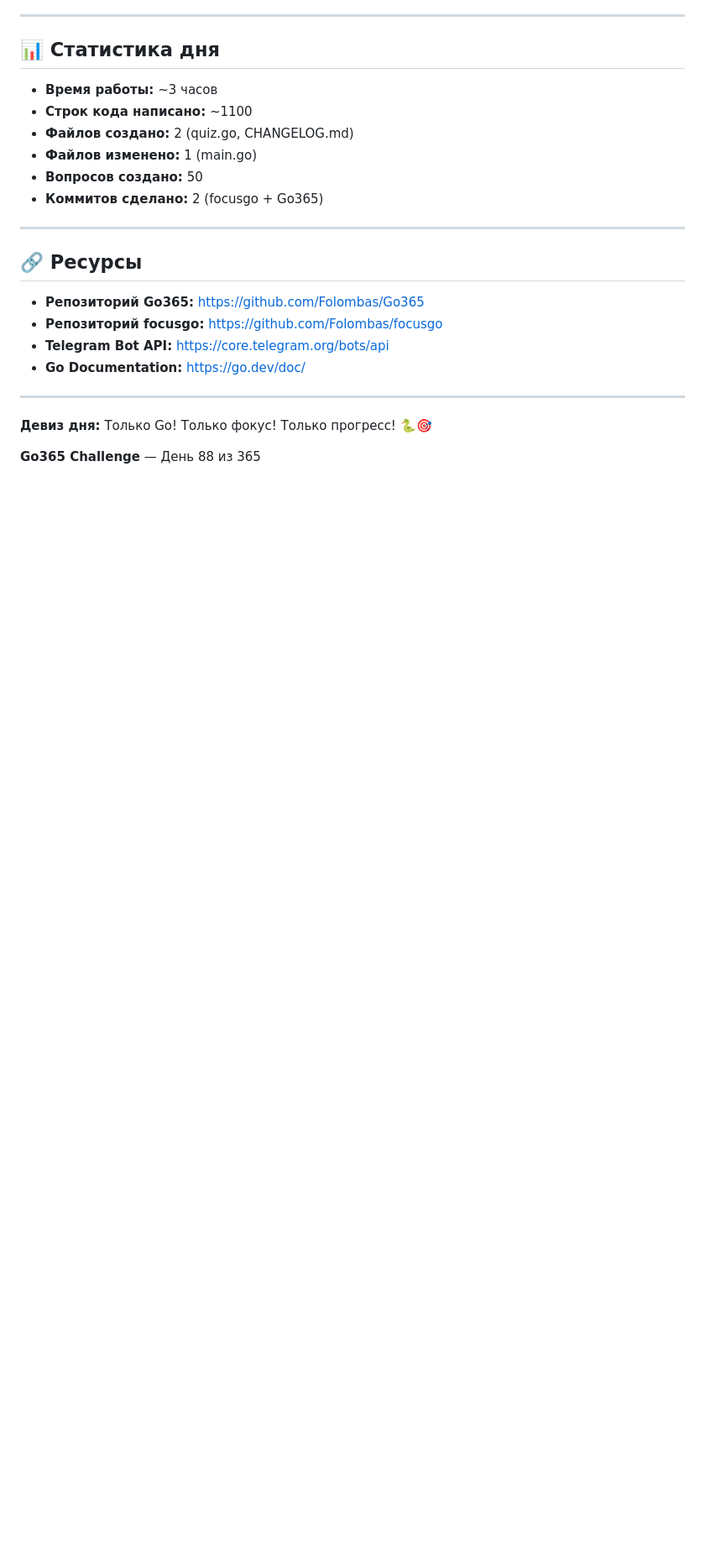
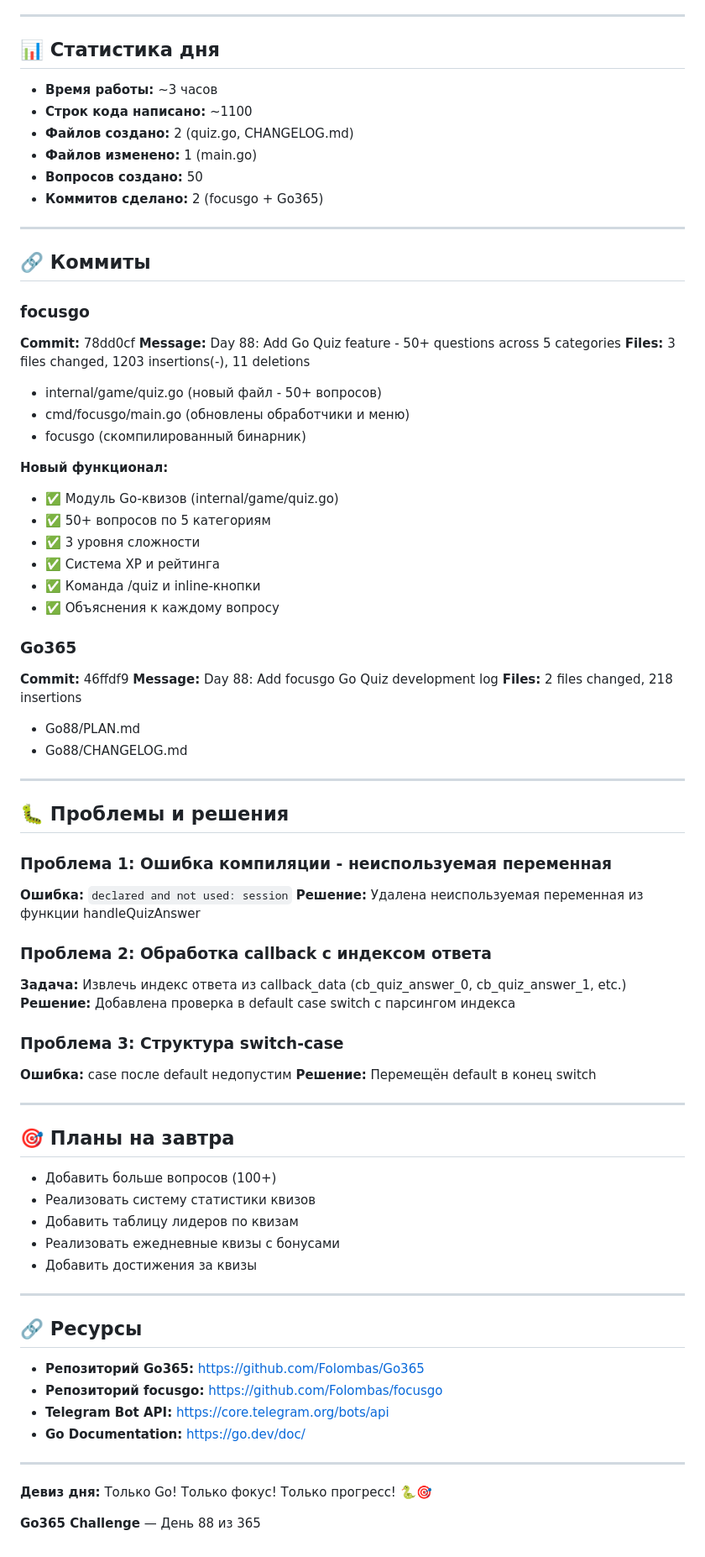
Before and after one commit to Folombas/Go365, a Markdown page: Go88/CHANGELOG.md, the part around the change. Shown at 84% size. Drawn GitHub-style; blank space fills up the shorter version.

Commit message:
Fix CHANGELOG formatting
Co-authored-by: Qwen-Coder <qwen-coder@alibabacloud.com>

```diff
--- a/Go88/CHANGELOG.md
+++ b/Go88/CHANGELOG.md
@@ -130,6 +130,59 @@ focusgo/
 
 ---
 
+## 🔗 Коммиты
+
+### focusgo
+**Commit:** 78dd0cf
+**Message:** Day 88: Add Go Quiz feature - 50+ questions across 5 categories
+**Files:** 3 files changed, 1203 insertions(-), 11 deletions
+- internal/game/quiz.go (новый файл - 50+ вопросов)
+- cmd/focusgo/main.go (обновлены обработчики и меню)
+- focusgo (скомпилированный бинарник)
+
+**Новый функционал:**
+- ✅ Модуль Go-квизов (internal/game/quiz.go)
+- ✅ 50+ вопросов по 5 категориям
+- ✅ 3 уровня сложности
+- ✅ Система XP и рейтинга
+- ✅ Команда /quiz и inline-кнопки
+- ✅ Объяснения к каждому вопросу
+
+### Go365
+**Commit:** 46ffdf9
+**Message:** Day 88: Add focusgo Go Quiz development log
+**Files:** 2 files changed, 218 insertions
+- Go88/PLAN.md
+- Go88/CHANGELOG.md
+
+---
+
+## 🐛 Проблемы и решения
+
+### Проблема 1: Ошибка компиляции - неиспользуемая переменная
+**Ошибка:** `declared and not used: session`
+**Решение:** Удалена неиспользуемая переменная из функции handleQuizAnswer
+
+### Проблема 2: Обработка callback с индексом ответа
+**Задача:** Извлечь индекс ответа из callback_data (cb_quiz_answer_0, cb_quiz_answer_1, etc.)
+**Решение:** Добавлена проверка в default case switch с парсингом индекса
+
+### Проблема 3: Структура switch-case
+**Ошибка:** case после default недопустим
+**Решение:** Перемещён default в конец switch
+
+---
+
+## 🎯 Планы на завтра
+
+- Добавить больше вопросов (100+)
+- Реализовать систему статистики квизов
+- Добавить таблицу лидеров по квизам
+- Реализовать ежедневные квизы с бонусами
+- Добавить достижения за квизы
+
+---
+
 ## 🔗 Ресурсы
 
 - **Репозиторий Go365:** https://github.com/Folombas/Go365
```
